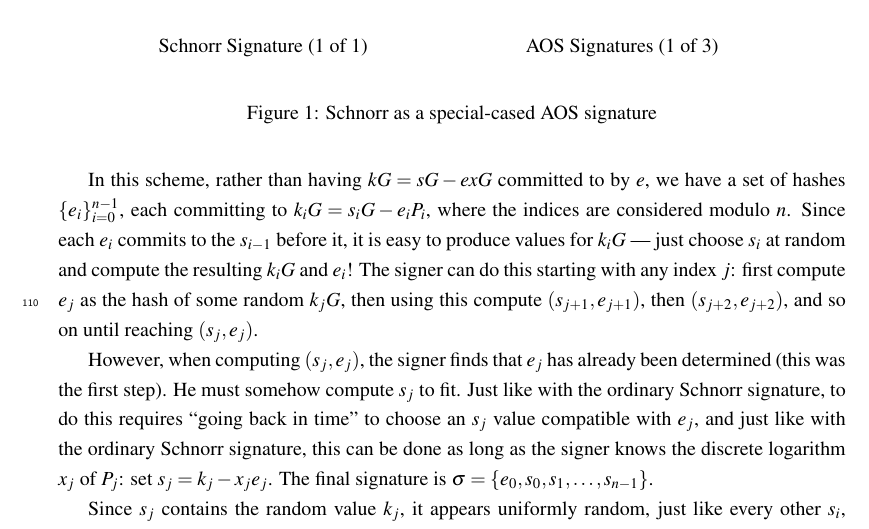
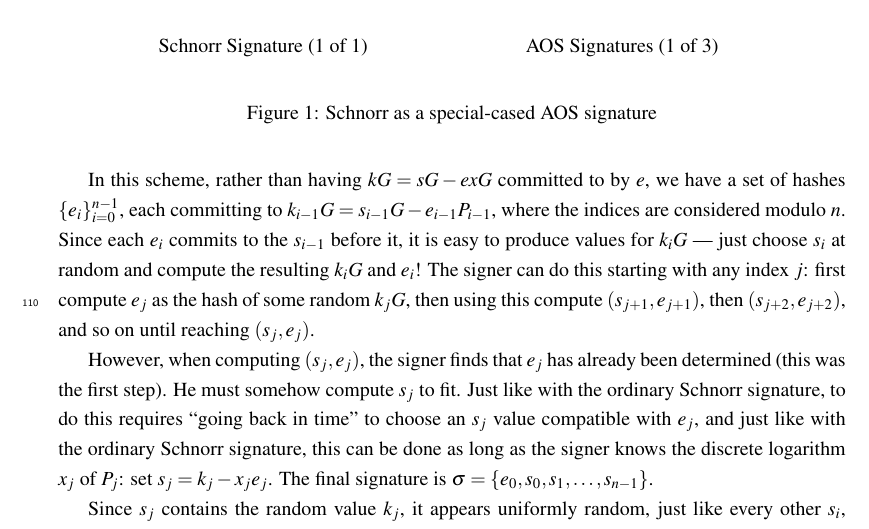
Before and after one commit to BlockstreamResearch/borromean-signatures-writeup, a LaTeX paper (borromean.tex): part of page 5 of 11, cut so that both start at the same text. Compiled offline with pdfLaTeX.

Commit message:
Fix indices for e_i commit description

```diff
--- a/borromean.tex
+++ b/borromean.tex
@@ -259,8 +259,8 @@ the signatures compared to earlier ring signatures. It is described as follows.
 \end{figure}
 
 In this scheme, rather than having $kG = sG - exG$ committed to by $e$, we
-have a set of hashes $\{e_i\}_{i=0}^{n-1}$, each committing to $k_iG = s_iG
-- e_iP_i$, where the indices are considered modulo $n$. Since each $e_i$ commits
+have a set of hashes $\{e_i\}_{i=0}^{n-1}$, each committing to $k_{i-1}G = s_{i-1}G
+- e_{i-1}P_{i-1}$, where the indices are considered modulo $n$. Since each $e_i$ commits
 to the $s_{i-1}$ before it, it is easy to produce values for $k_iG$ --- just
 choose $s_i$ at random and compute the resulting $k_iG$ and $e_i$! The signer can
 do this starting with any index $j$: first compute $e_j$ as the hash of some
```
